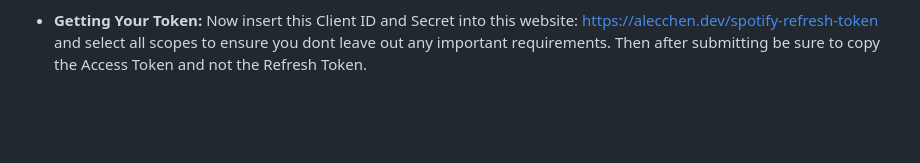
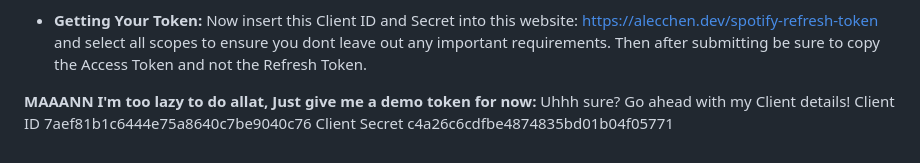
Before and after one commit to briyandyju09/SpotifyWebThing.github.io, a Markdown page: README.md, the part around the change. GitHub-like rendering; blank space fills up the shorter version.

```diff
--- a/README.md
+++ b/README.md
@@ -33,3 +33,7 @@ Woah Woah! Chill out cuz getting your token is as easy as this!;
 
 -   **Find Your Client Secret:** You'll also need a Client Secret, which acts like a password for your app but since you wont be using this app for personal projects this wont matter as much! Click on the link that says "Show Client Secret". A pop-up will appear displaying the code. Copy this Client Secret and store it securely.
 - **Getting Your Token:** Now insert this Client ID and Secret into this website: https://alecchen.dev/spotify-refresh-token and select all scopes to ensure you dont leave out any important requirements. Then after submitting be sure to copy the Access Token and not the Refresh Token.
+
+**MAAANN I'm too lazy to do allat, Just give me a demo token for now:** Uhhh sure? Go ahead with my Client details!
+Client ID 7aef81b1c6444e75a8640c7be9040c76
+Client Secret c4a26c6cdfbe4874835bd01b04f05771
```
